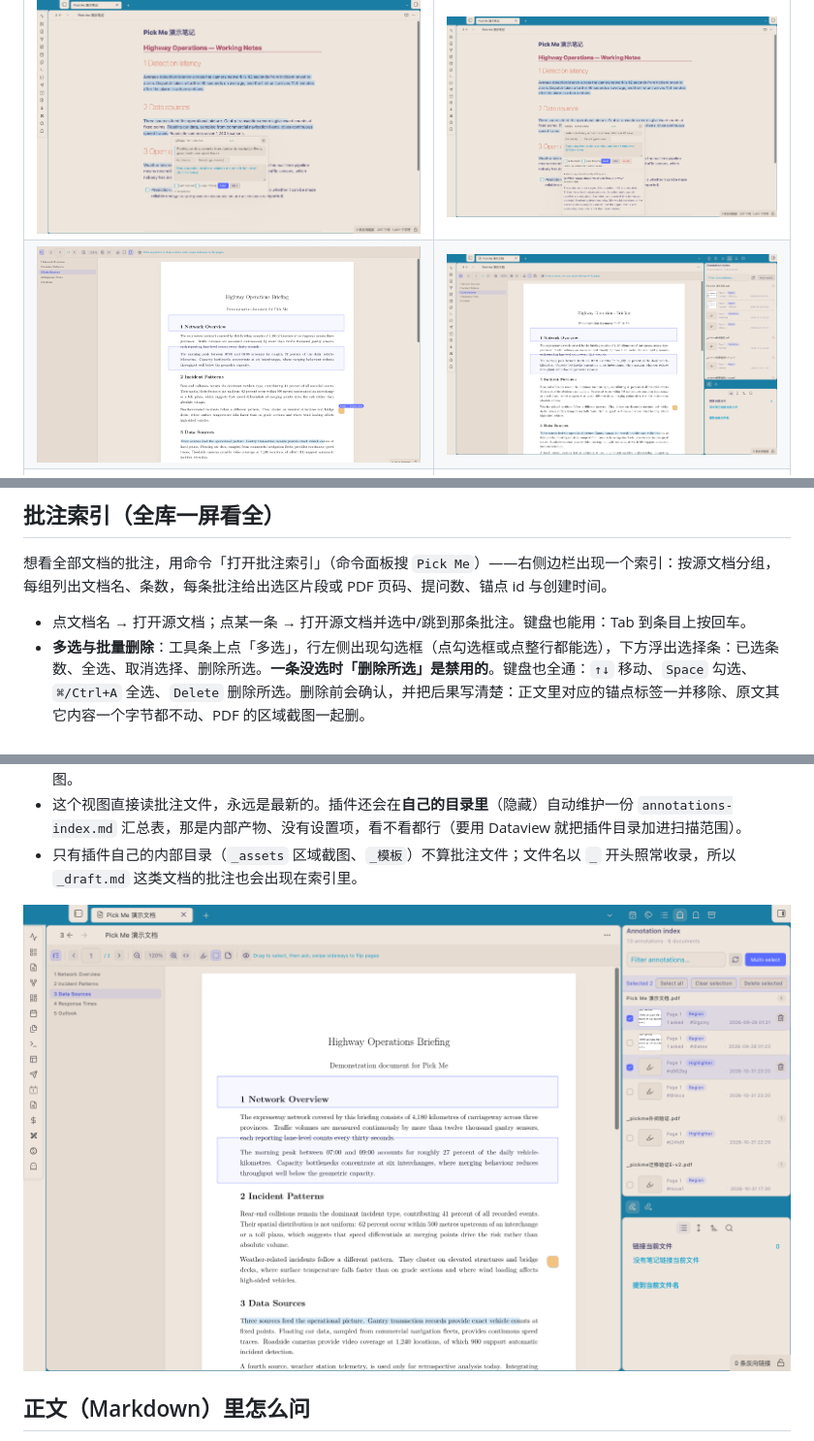
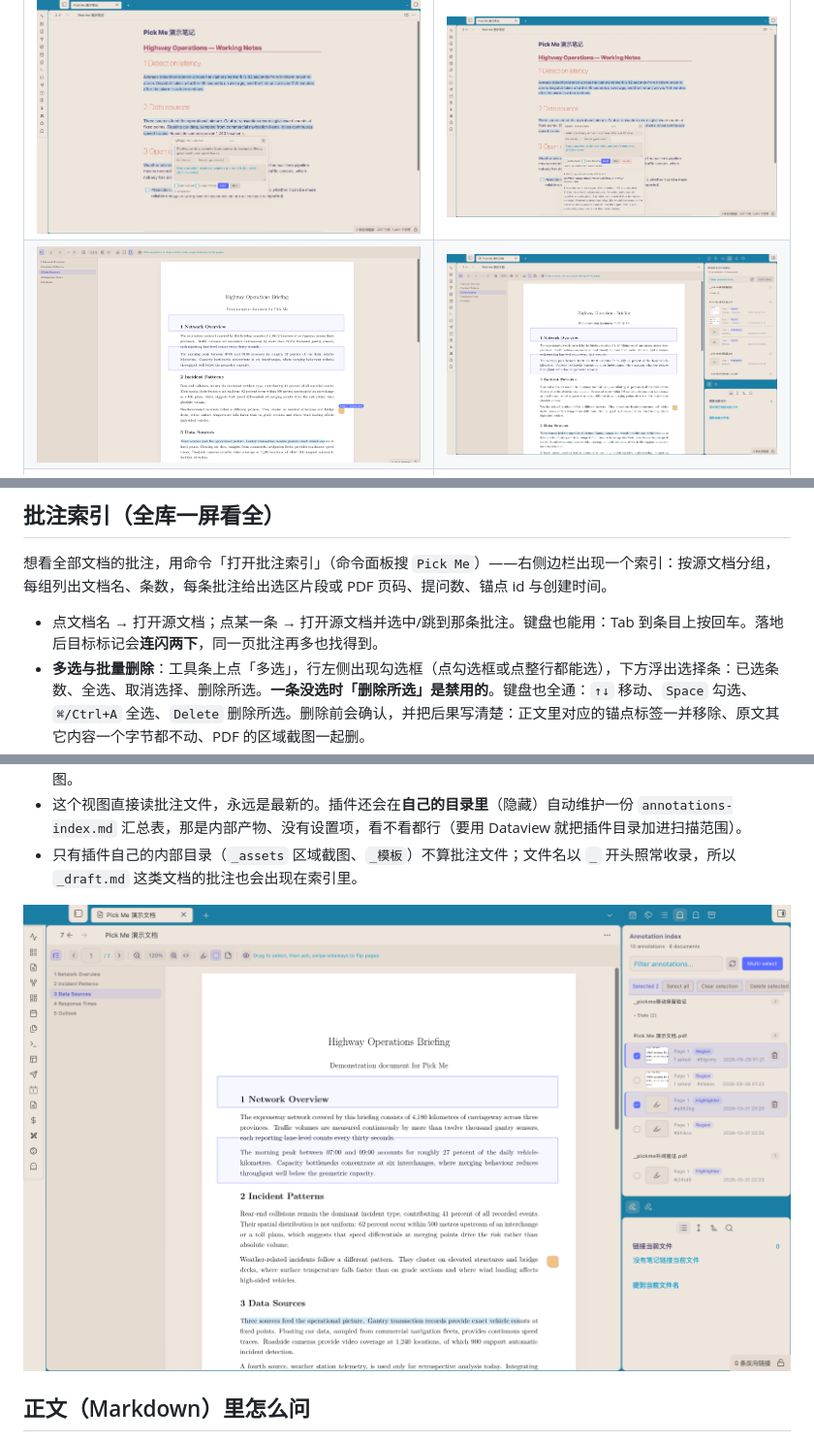
Before and after one commit to sxinyuhoo/pickme, a Markdown page: README.zh.md, 3 parts joined by grey strips. Shown at 97% size. Drawn GitHub-style; pictures changed too: docs/screenshots/04-annotation-index.png, docs/screenshots/07-index-multi-select.png.

```diff
--- a/README.zh.md
+++ b/README.zh.md
@@ -118,7 +118,7 @@ PDF：
 
 想看全部文档的批注，用命令「打开批注索引」（命令面板搜 `Pick Me`）——右侧边栏出现一个索引：按源文档分组，每组列出文档名、条数，每条批注给出选区片段或 PDF 页码、提问数、锚点 id 与创建时间。
 
-- 点文档名 → 打开源文档；点某一条 → 打开源文档并选中/跳到那条批注。键盘也能用：Tab 到条目上按回车。
+- 点文档名 → 打开源文档；点某一条 → 打开源文档并选中/跳到那条批注。键盘也能用：Tab 到条目上按回车。落地后目标标记会**连闪两下**，同一页批注再多也找得到。
 - **多选与批量删除**：工具条上点「多选」，行左侧出现勾选框（点勾选框或点整行都能选），下方浮出选择条：已选条数、全选、取消选择、删除所选。**一条没选时「删除所选」是禁用的**。键盘也全通：`↑↓` 移动、`Space` 勾选、`⌘/Ctrl+A` 全选、`Delete` 删除所选。删除前会确认，并把后果写清楚：正文里对应的锚点标签一并移除、原文其它内容一个字节都不动、PDF 的区域截图一起删。
 - PDF 的批注会带一张框选区域的小图，一眼认得出是哪张；文本批注只给文字片段。
 - 顶部有过滤框，按文档名、选区文字或锚点 id 过滤；右侧循环箭头重新读一遍。
```
Also changed, not shown: CHANGELOG.md (+7 -0 lines), README.md (+1 -1 lines), 7 other files.
